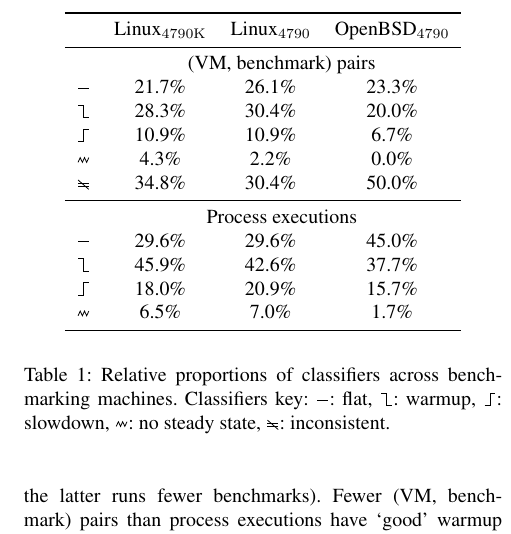
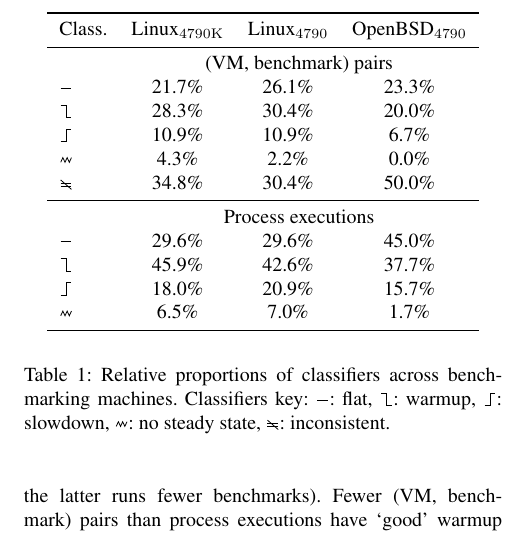
Before and after one commit to softdevteam/warmup_paper, a LaTeX paper (warmup.tex): part of one column of page 7 of 13, cut so that both start at the same text. Compiled offline with pdfLaTeX; a missing font is replaced by an installed copy or a similar font.

Commit message:
Make table headings consistent with the other tables.

```diff
--- a/warmup.tex
+++ b/warmup.tex
@@ -737,7 +737,7 @@
 \begin{center}
 \begin{tabular}{lccc}
 \toprule
-               & \bencherthree & \bencherfive & \benchersix \\
+Class.         & \bencherthree & \bencherfive & \benchersix \\
 \midrule
                & \multicolumn{3}{c}{(VM, benchmark) pairs} \\
 \flatc         & \bencherthreevmbenchpairsflatpercentage\% & \bencherfivevmbenchpairsflatpercentage\% & \benchersixvmbenchpairsflatpercentage\% \\
```
Also changed, not shown: 1 other file.
